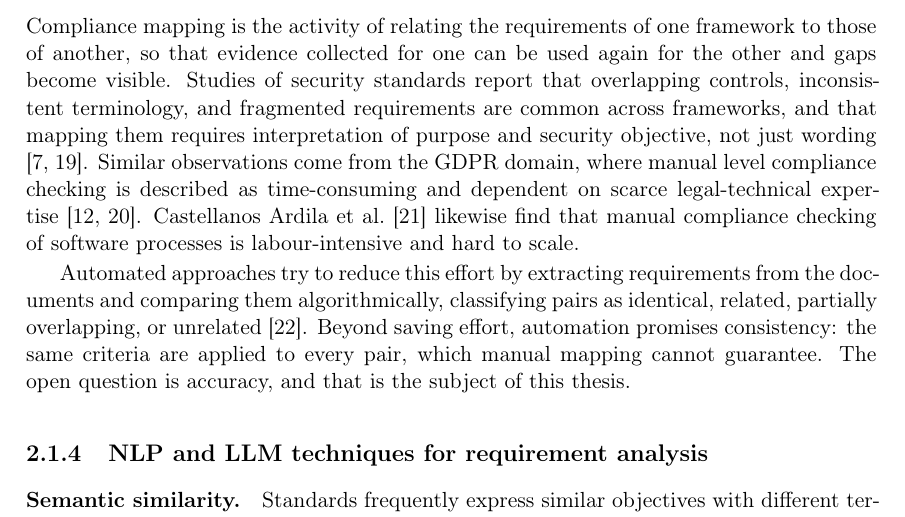
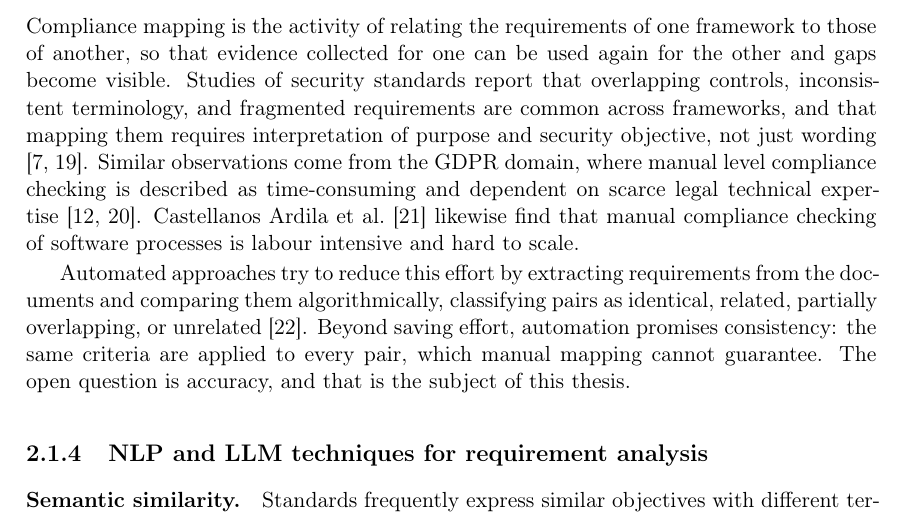
Before and after one commit to ashishgurung3579/automated-compliance-mapping, a LaTeX thesis (thesis/main.tex, which reads thesis/chapters/02_background.tex): part of page 14 of 81, cut so that both start at the same text. Compiled offline with pdfLaTeX.

Commit message:
Update 02_background.tex

```diff
--- a/thesis/chapters/02_background.tex
+++ b/thesis/chapters/02_background.tex
@@ -59,10 +59,10 @@ requirements are common across frameworks, and that mapping them requires
 interpretation of purpose and security objective, not just wording
 ~\cite{djebbar2023comparative,mussmann2020mappings}. Similar observations come
 from the GDPR domain, where manual level compliance checking is described as
-time-consuming and dependent on scarce legal-technical
+time-consuming and dependent on scarce legal technical
 expertise~\cite{cejas2023gdpr,negri2024gdpr}. Castellanos Ardila et
 al.~\cite{castellanos2022compliance} likewise find that manual compliance
-checking of software processes is labour-intensive and hard to scale.
+checking of software processes is labour intensive and hard to scale.
 
 Automated approaches try to reduce this effort by extracting requirements from
 the documents and comparing them algorithmically, classifying pairs as
```
